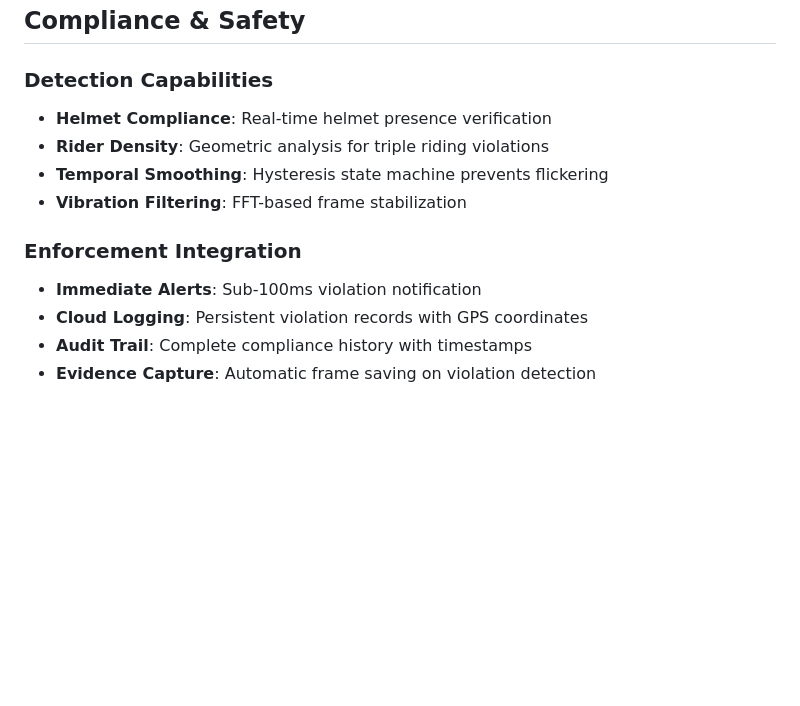
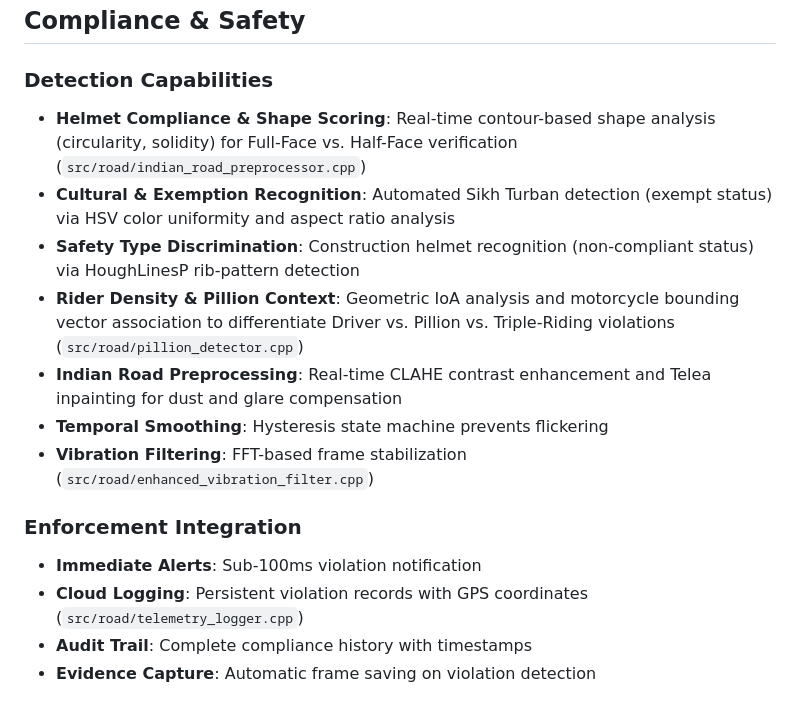
Before and after one commit to medhansh5/BikeGuard, a Markdown page: README.md, the part around one of its changes. Drawn GitHub-style; blank space fills up the shorter version.

```diff
--- a/README.md
+++ b/README.md
@@ -146,14 +129,17 @@ BikeGuard.exe --benchmark
 ## Compliance & Safety
 
 ### Detection Capabilities
-- **Helmet Compliance**: Real-time helmet presence verification
-- **Rider Density**: Geometric analysis for triple riding violations
+- **Helmet Compliance & Shape Scoring**: Real-time contour-based shape analysis (circularity, solidity) for Full-Face vs. Half-Face verification (`src/road/indian_road_preprocessor.cpp`)
+- **Cultural & Exemption Recognition**: Automated Sikh Turban detection (exempt status) via HSV color uniformity and aspect ratio analysis
+- **Safety Type Discrimination**: Construction helmet recognition (non-compliant status) via HoughLinesP rib-pattern detection
+- **Rider Density & Pillion Context**: Geometric IoA analysis and motorcycle bounding vector association to differentiate Driver vs. Pillion vs. Triple-Riding violations (`src/road/pillion_detector.cpp`)
+- **Indian Road Preprocessing**: Real-time CLAHE contrast enhancement and Telea inpainting for dust and glare compensation
 - **Temporal Smoothing**: Hysteresis state machine prevents flickering
-- **Vibration Filtering**: FFT-based frame stabilization
+- **Vibration Filtering**: FFT-based frame stabilization (`src/road/enhanced_vibration_filter.cpp`)
 
 ### Enforcement Integration
 - **Immediate Alerts**: Sub-100ms violation notification
-- **Cloud Logging**: Persistent violation records with GPS coordinates
+- **Cloud Logging**: Persistent violation records with GPS coordinates (`src/road/telemetry_logger.cpp`)
 - **Audit Trail**: Complete compliance history with timestamps
 - **Evidence Capture**: Automatic frame saving on violation detection
 
```
Also changed, not shown: other parts of README.md (+60 -48 lines).
